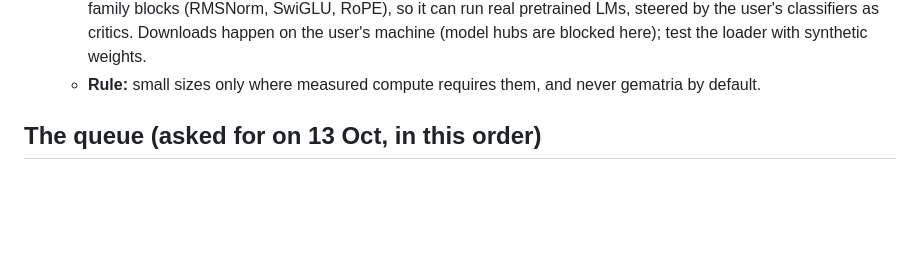
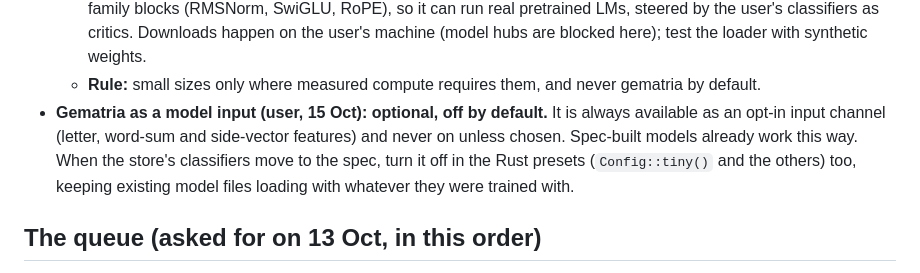
Before and after one commit to SaulDoesCode/anend, a Markdown page: docs/next.md, the part around the change. GitHub-like rendering; blank space fills up the shorter version.

Commit message:
docs/next.md: gematria as a model input is optional, off by default
Co-Authored-By: Claude Opus 5.5 <noreply@anthropic.com>
Claude-Session: https://claude.ai/code/session_01Tq7kHwoCFpfspEmb6rmcAF

```diff
--- a/docs/next.md
+++ b/docs/next.md
@@ -450,6 +450,11 @@ a just-made invite, a README section pointing at docs/deploy.md.
     user's machine (model hubs are blocked here); test the loader with synthetic weights.
   - **Rule:** small sizes only where measured compute requires them, and never gematria
     by default.
+- **Gematria as a model input (user, 15 Oct): optional, off by default.** It is always
+  available as an opt-in input channel (letter, word-sum and side-vector features) and never
+  on unless chosen. Spec-built models already work this way. When the store's classifiers
+  move to the spec, turn it off in the Rust presets (`Config::tiny()` and the others) too,
+  keeping existing model files loading with whatever they were trained with.
 
 ## The queue (asked for on 13 Oct, in this order)
 
```
